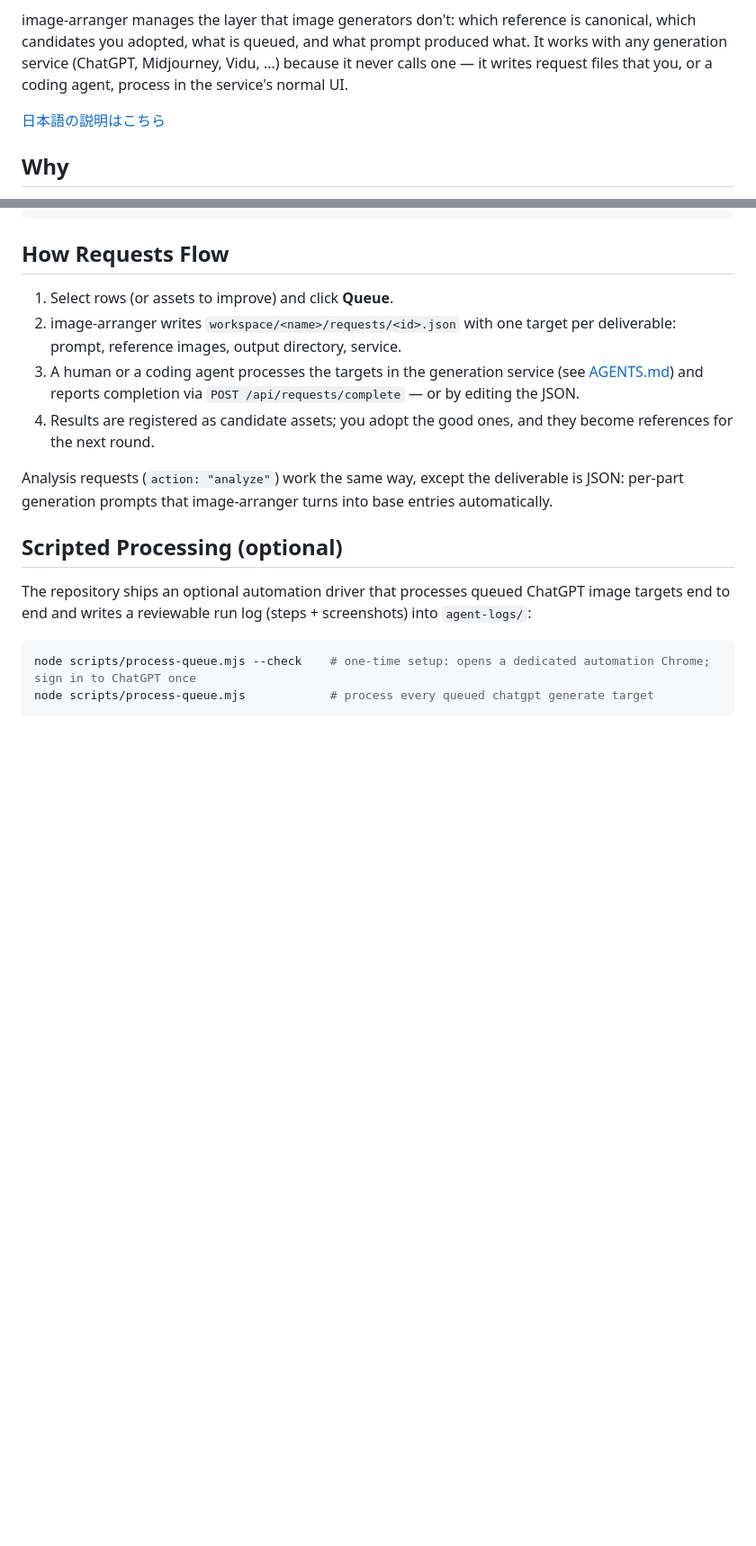
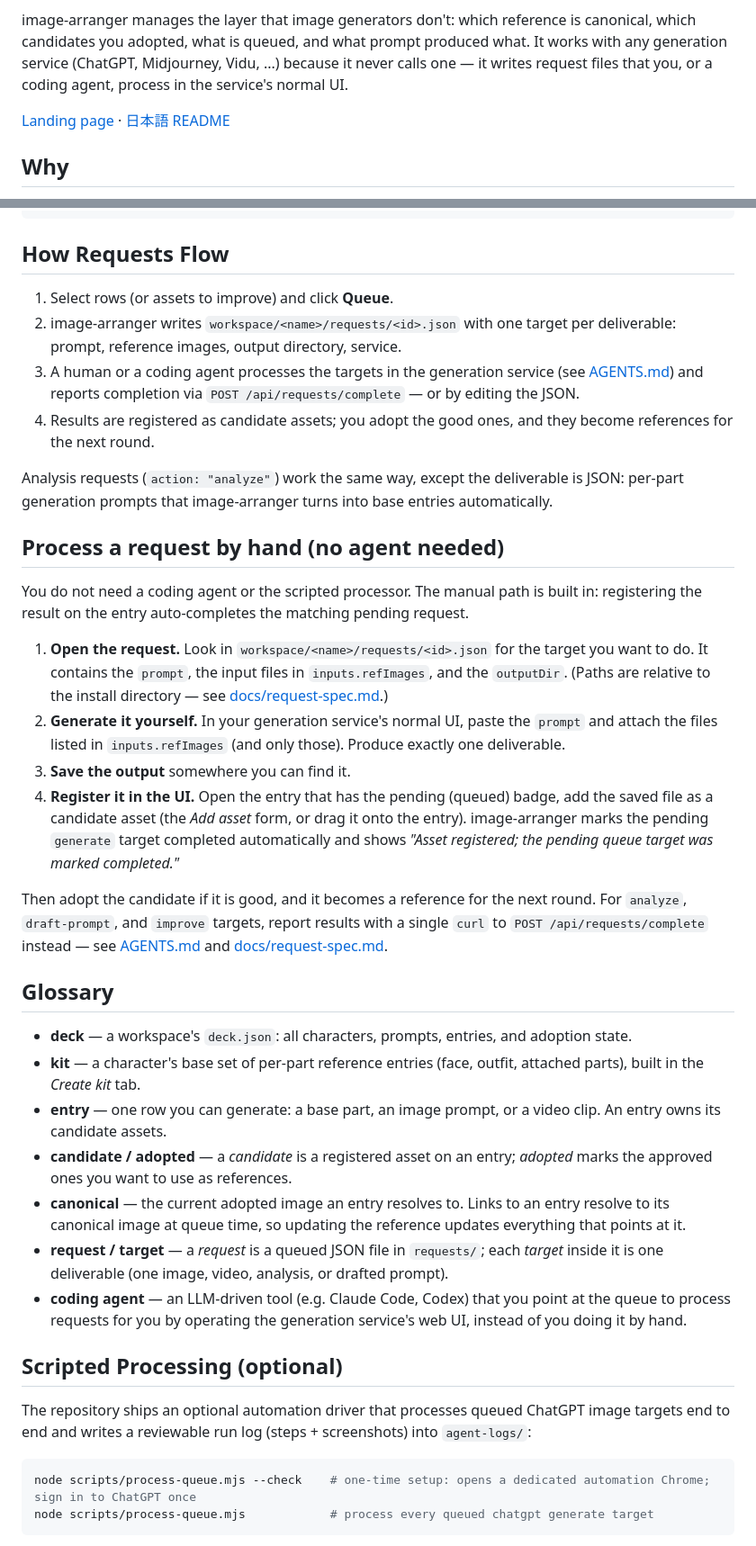
Before and after one commit to aiarranger/image-arranger, a Markdown page: README.md, 2 parts joined by grey strips. Shown at 90% size. Rendered like a GitHub page; blank space fills up the shorter version.

```diff
--- a/README.md
+++ b/README.md
@@ -7,7 +7,7 @@
 
 image-arranger manages the layer that image generators don't: which reference is canonical, which candidates you adopted, what is queued, and what prompt produced what. It works with any generation service (ChatGPT, Midjourney, Vidu, ...) because it never calls one — it writes request files that you, or a coding agent, process in the service's normal UI.
 
-[日本語の説明はこちら](#日本語)
+[Landing page](https://aiarranger.github.io/image-arranger/) · [日本語 README](README.ja.md)
 
 ## Why
 
@@ -51,6 +61,27 @@ node server.mjs --workspace ./workspace/demo --init sample --doctor
 
 Analysis requests (`action: "analyze"`) work the same way, except the deliverable is JSON: per-part generation prompts that image-arranger turns into base entries automatically.
 
+## Process a request by hand (no agent needed)
+
+You do not need a coding agent or the scripted processor. The manual path is built in: registering the result on the entry auto-completes the matching pending request.
+
+1. **Open the request.** Look in `workspace/<name>/requests/<id>.json` for the target you want to do. It contains the `prompt`, the input files in `inputs.refImages`, and the `outputDir`. (Paths are relative to the install directory — see [docs/request-spec.md](docs/request-spec.md).)
+2. **Generate it yourself.** In your generation service's normal UI, paste the `prompt` and attach the files listed in `inputs.refImages` (and only those). Produce exactly one deliverable.
+3. **Save the output** somewhere you can find it.
+4. **Register it in the UI.** Open the entry that has the pending (queued) badge, add the saved file as a candidate asset (the *Add asset* form, or drag it onto the entry). image-arranger marks the pending `generate` target completed automatically and shows *"Asset registered; the pending queue target was marked completed."*
+
+Then adopt the candidate if it is good, and it becomes a reference for the next round. For `analyze`, `draft-prompt`, and `improve` targets, report results with a single `curl` to `POST /api/requests/complete` instead — see [AGENTS.md](AGENTS.md) and [docs/request-spec.md](docs/request-spec.md).
+
+## Glossary
+
+- **deck** — a workspace's `deck.json`: all characters, prompts, entries, and adoption state.
+- **kit** — a character's base set of per-part reference entries (face, outfit, attached parts), built in the *Create kit* tab.
+- **entry** — one row you can generate: a base part, an image prompt, or a video clip. An entry owns its candidate assets.
+- **candidate / adopted** — a *candidate* is a registered asset on an entry; *adopted* marks the approved ones you want to use as references.
+- **canonical** — the current adopted image an entry resolves to. Links to an entry resolve to its canonical image at queue time, so updating the reference updates everything that points at it.
+- **request / target** — a *request* is a queued JSON file in `requests/`; each *target* inside it is one deliverable (one image, video, analysis, or drafted prompt).
+- **coding agent** — an LLM-driven tool (e.g. Claude Code, Codex) that you point at the queue to process requests for you by operating the generation service's web UI, instead of you doing it by hand.
+
 ## Scripted Processing (optional)
 
 The repository ships an optional automation driver that processes queued ChatGPT image targets end to end and writes a reviewable run log (steps + screenshots) into `agent-logs/`:
```
Also changed, not shown: other parts of README.md (+28 -12 lines), README.ja.md (added, +140 -0 lines).
